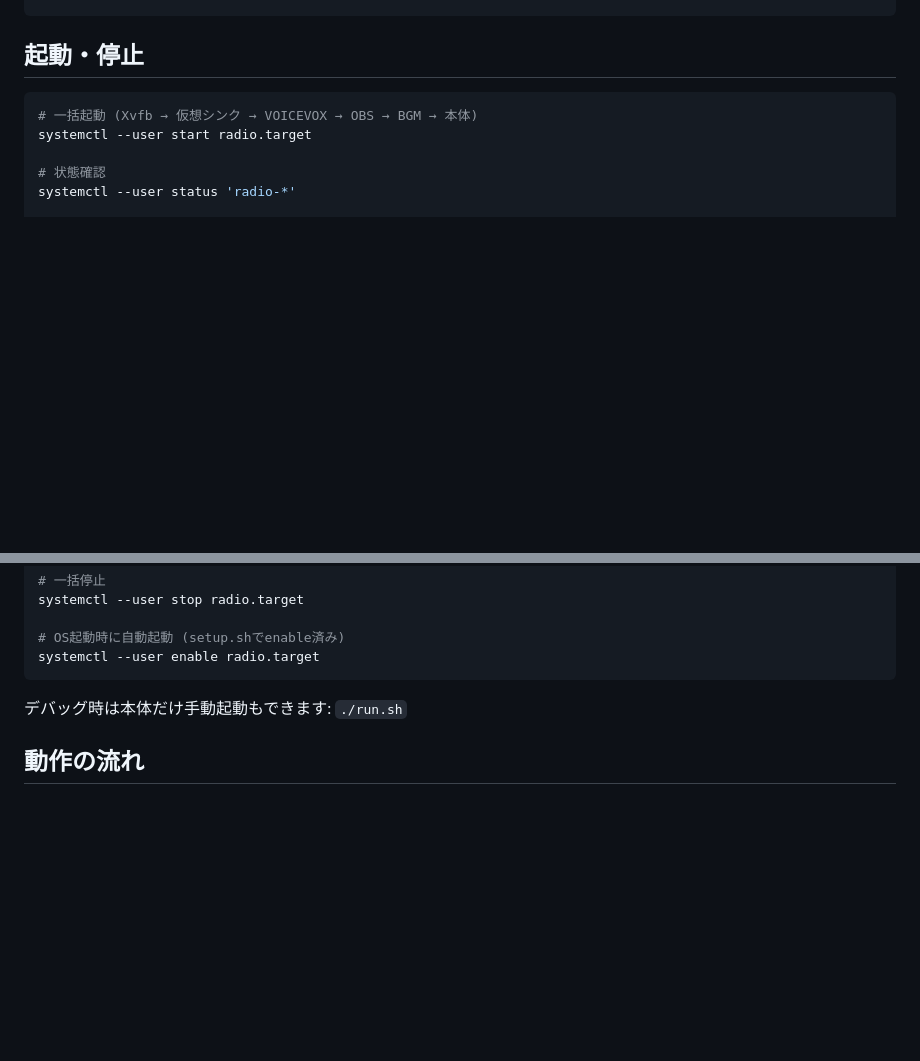
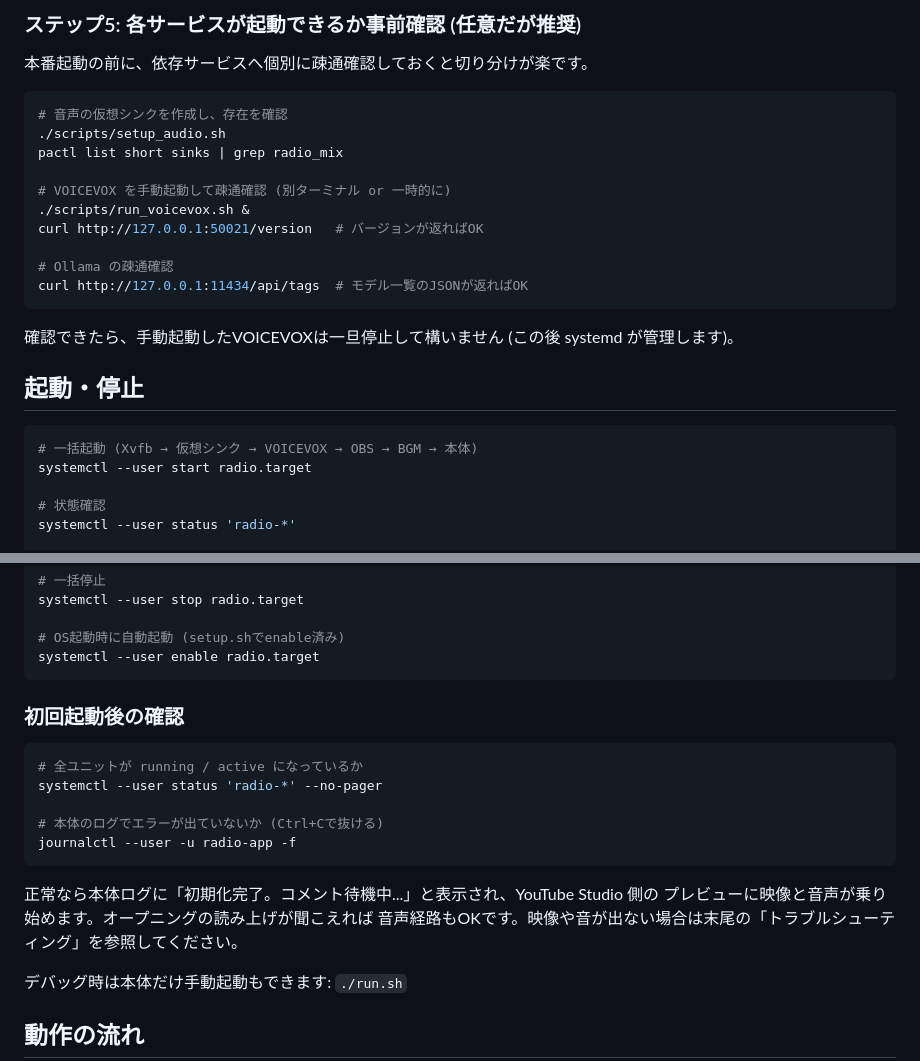
Before and after one commit to backslash0x5c/AIVtuber, a Markdown page: README.md, 2 parts joined by grey strips. Rendered like a GitHub page; blank space fills up the shorter version.

````diff
--- a/README.md
+++ b/README.md
@@ -79,4 +129,23 @@ cp ~/music/*.mp3 bgm/
 ```
+
+### ステップ5: 各サービスが起動できるか事前確認 (任意だが推奨)
+
+本番起動の前に、依存サービスへ個別に疎通確認しておくと切り分けが楽です。
+
+```bash
+# 音声の仮想シンクを作成し、存在を確認
+./scripts/setup_audio.sh
+pactl list short sinks | grep radio_mix
+
+# VOICEVOX を手動起動して疎通確認 (別ターミナル or 一時的に)
+./scripts/run_voicevox.sh &
+curl http://127.0.0.1:50021/version   # バージョンが返ればOK
+
+# Ollama の疎通確認
+curl http://127.0.0.1:11434/api/tags  # モデル一覧のJSONが返ればOK
+```
+
+確認できたら、手動起動したVOICEVOXは一旦停止して構いません (この後 systemd が管理します)。
 
 ## 起動・停止
 
@@ -96,6 +165,20 @@ systemctl --user stop radio.target
 # OS起動時に自動起動 (setup.shでenable済み)
 systemctl --user enable radio.target
 ```
+
+### 初回起動後の確認
+
+```bash
+# 全ユニットが running / active になっているか
+systemctl --user status 'radio-*' --no-pager
+
+# 本体のログでエラーが出ていないか (Ctrl+Cで抜ける)
+journalctl --user -u radio-app -f
+```
+
+正常なら本体ログに「初期化完了。コメント待機中...」と表示され、YouTube Studio 側の
+プレビューに映像と音声が乗り始めます。オープニングの読み上げが聞こえれば
+音声経路もOKです。映像や音が出ない場合は末尾の「トラブルシューティング」を参照してください。
 
 デバッグ時は本体だけ手動起動もできます: `./run.sh`
 
````
Also changed, not shown: other parts of README.md (+61 -11 lines).
